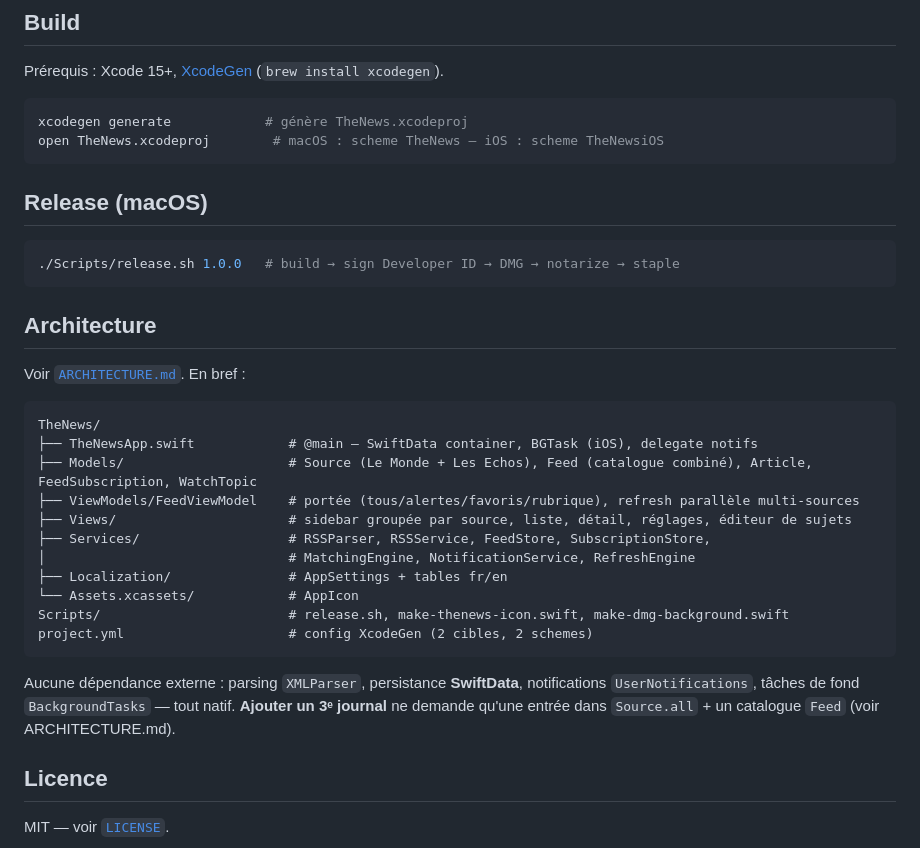
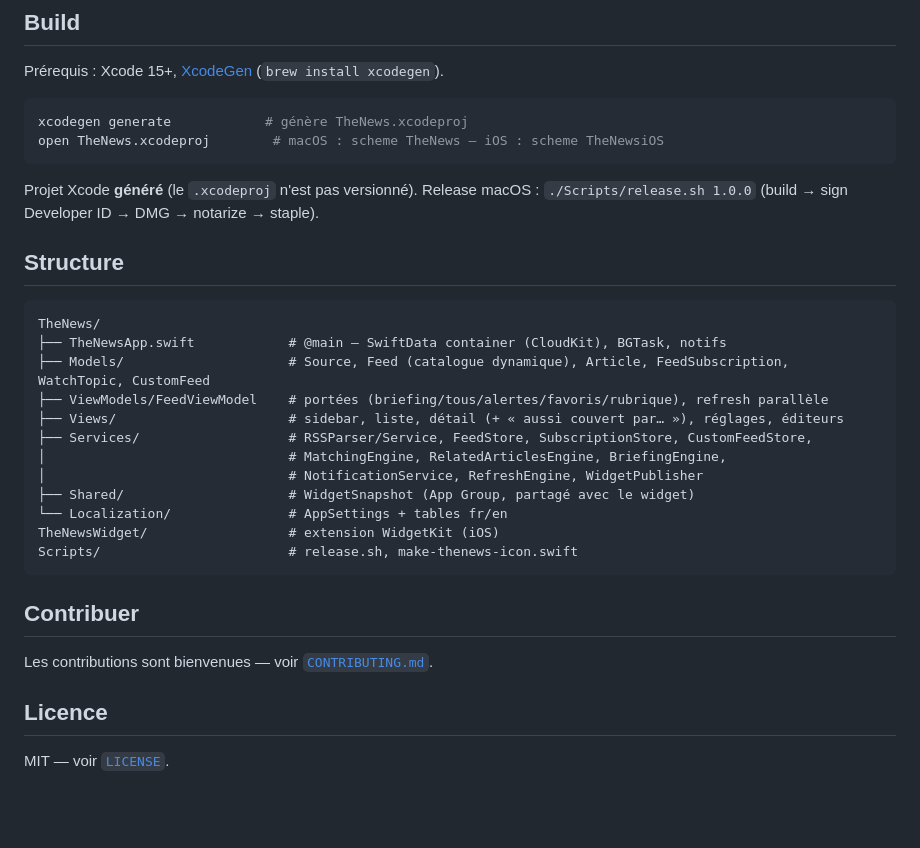
Before and after one commit to vincentlauriat/TheNews, a Markdown page: README.md, the part around one of its changes. Rendered like a GitHub page; blank space fills up the shorter version.

````diff
--- a/README.md
+++ b/README.md
@@ -45,33 +87,29 @@ xcodegen generate            # génère TheNews.xcodeproj
 open TheNews.xcodeproj        # macOS : scheme TheNews — iOS : scheme TheNewsiOS
 ```
 
-## Release (macOS)
+Projet Xcode **généré** (le `.xcodeproj` n'est pas versionné). Release macOS :
+`./Scripts/release.sh 1.0.0` (build → sign Developer ID → DMG → notarize → staple).
 
-```bash
-./Scripts/release.sh 1.0.0   # build → sign Developer ID → DMG → notarize → staple
-```
-
-## Architecture
-
-Voir [`ARCHITECTURE.md`](ARCHITECTURE.md). En bref :
+## Structure
 
 ```
 TheNews/
-├── TheNewsApp.swift            # @main — SwiftData container, BGTask (iOS), delegate notifs
-├── Models/                     # Source (Le Monde + Les Echos), Feed (catalogue combiné), Article, FeedSubscription, WatchTopic
-├── ViewModels/FeedViewModel    # portée (tous/alertes/favoris/rubrique), refresh parallèle multi-sources
-├── Views/                      # sidebar groupée par source, liste, détail, réglages, éditeur de sujets
-├── Services/                   # RSSParser, RSSService, FeedStore, SubscriptionStore,
-│                               # MatchingEngine, NotificationService, RefreshEngine
-├── Localization/               # AppSettings + tables fr/en
-└── Assets.xcassets/            # AppIcon
-Scripts/                        # release.sh, make-thenews-icon.swift, make-dmg-background.swift
-project.yml                     # config XcodeGen (2 cibles, 2 schemes)
+├── TheNewsApp.swift            # @main — SwiftData container (CloudKit), BGTask, notifs
+├── Models/                     # Source, Feed (catalogue dynamique), Article, FeedSubscription, WatchTopic, CustomFeed
+├── ViewModels/FeedViewModel    # portées (briefing/tous/alertes/favoris/rubrique), refresh parallèle
+├── Views/                      # sidebar, liste, détail (+ « aussi couvert par… »), réglages, éditeurs
+├── Services/                   # RSSParser/Service, FeedStore, SubscriptionStore, CustomFeedStore,
+│                               # MatchingEngine, RelatedArticlesEngine, BriefingEngine,
+│                               # NotificationService, RefreshEngine, WidgetPublisher
+├── Shared/                     # WidgetSnapshot (App Group, partagé avec le widget)
+└── Localization/               # AppSettings + tables fr/en
+TheNewsWidget/                  # extension WidgetKit (iOS)
+Scripts/                        # release.sh, make-thenews-icon.swift
 ```
 
-Aucune dépendance externe : parsing `XMLParser`, persistance **SwiftData**, notifications
-`UserNotifications`, tâches de fond `BackgroundTasks` — tout natif. **Ajouter un 3ᵉ journal** ne
-demande qu'une entrée dans `Source.all` + un catalogue `Feed` (voir ARCHITECTURE.md).
+## Contribuer
+
+Les contributions sont bienvenues — voir [`CONTRIBUTING.md`](CONTRIBUTING.md).
 
 ## Licence
 
````
Also changed, not shown: other parts of README.md (+71 -29 lines), CONTRIBUTING.md (added, +48 -0 lines).
